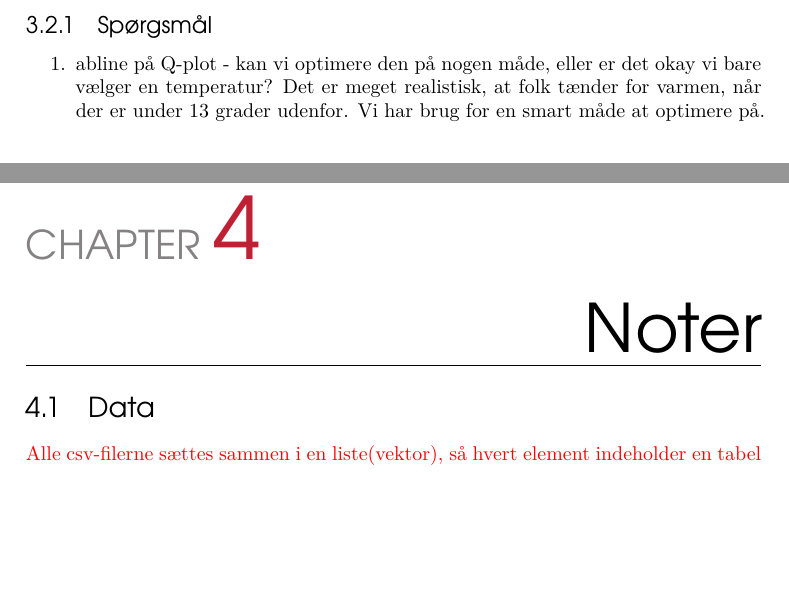
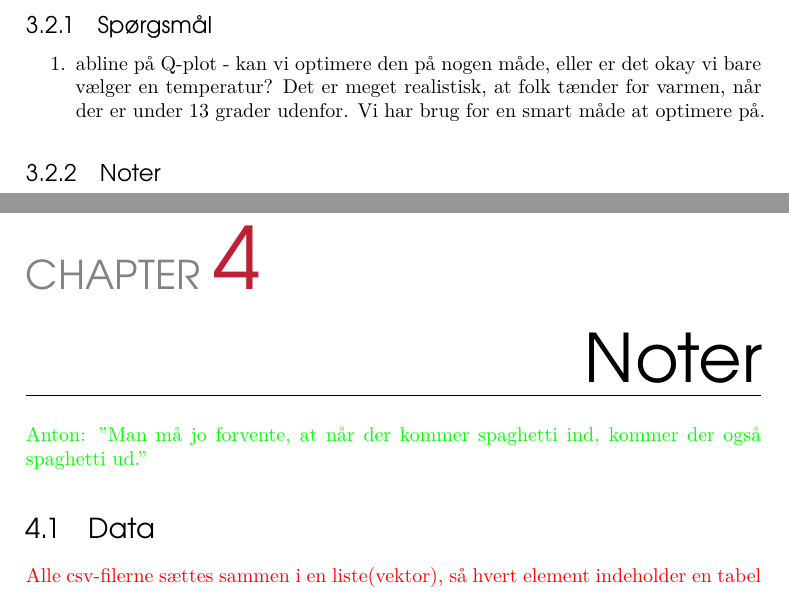
Before and after one commit to Antonstockmarr/Bachelor, a LaTeX thesis (latex/template/Thesis.tex, which reads latex/template/Andet/Noter.tex, latex/template/Andet/Vejledningsmøder.tex): two parts of pages 19 and 21 of 24, joined at a grey line, cut so that both start at the same text, the shorter picture padded with empty space. The pictures show the PDF file latex/template/Thesis.pdf that the author committed with the source.

Commit message:
quote anton

```diff
--- a/latex/template/Andet/Noter.tex
+++ b/latex/template/Andet/Noter.tex
@@ -1,4 +1,6 @@
 \chapter{Noter}
+
+\textcolor{green}{Anton: "Man må jo forvente, at når der kommer spaghetti ind, kommer der også spaghetti ud."}
 
 \section{Data}
 \textcolor{red}{Alle csv-filerne sættes sammen i en liste(vektor), så hvert element indeholder en tabel over målingerne for én bygning.}
--- a/latex/template/Andet/Vejledningsmøder.tex
+++ b/latex/template/Andet/Vejledningsmøder.tex
@@ -44,3 +44,5 @@
 \begin{enumerate}
     \item abline på Q-plot - kan vi optimere den på nogen måde, eller er det okay vi bare vælger en temperatur? Det er meget realistisk, at folk tænder for varmen, når der er under 13 grader udenfor. Vi har brug for en smart måde at optimere på.
 \end{enumerate}
+
+\subsection{Noter}
```
Also changed, not shown: latex/template/Thesis.pdf, 5 other files.
